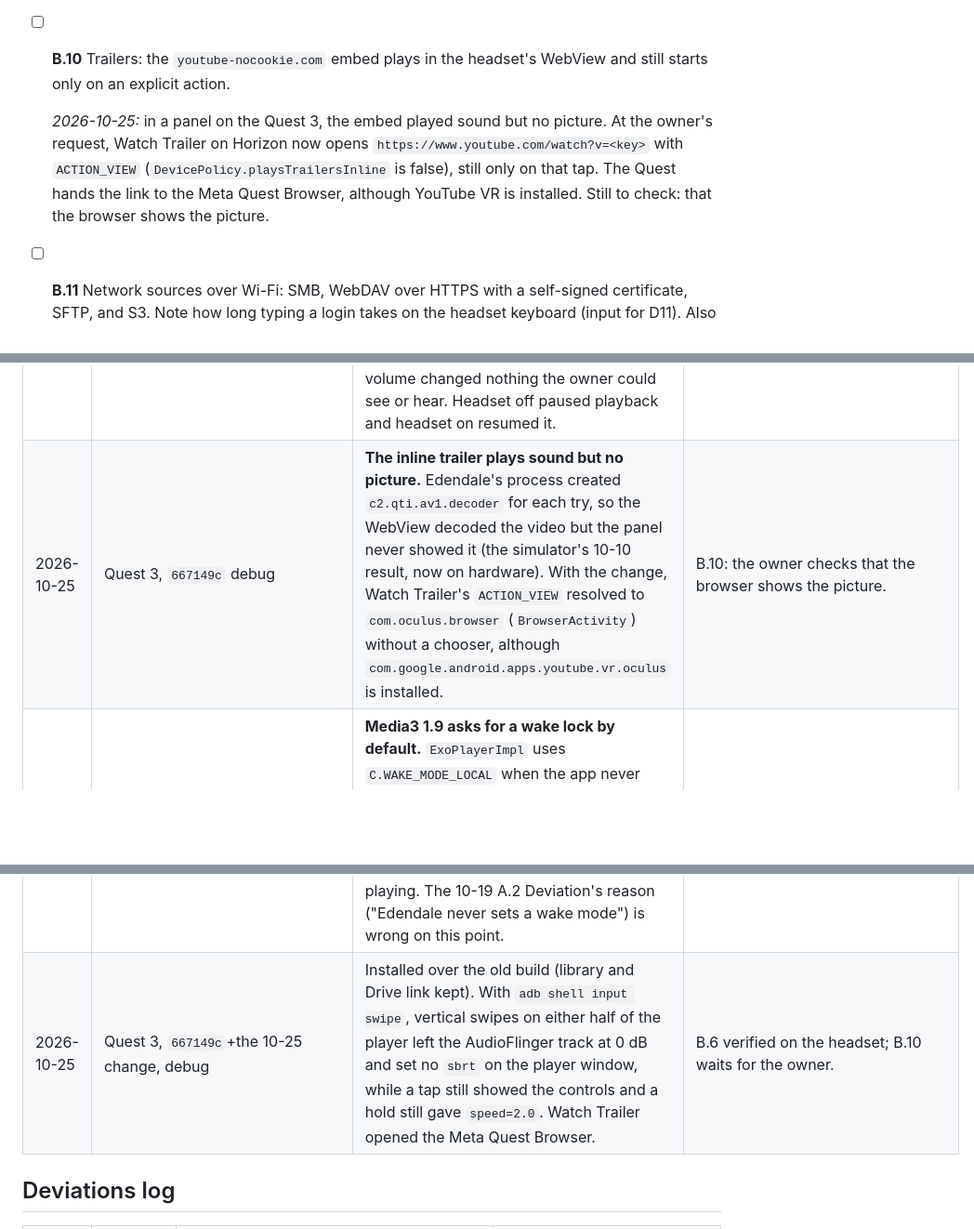
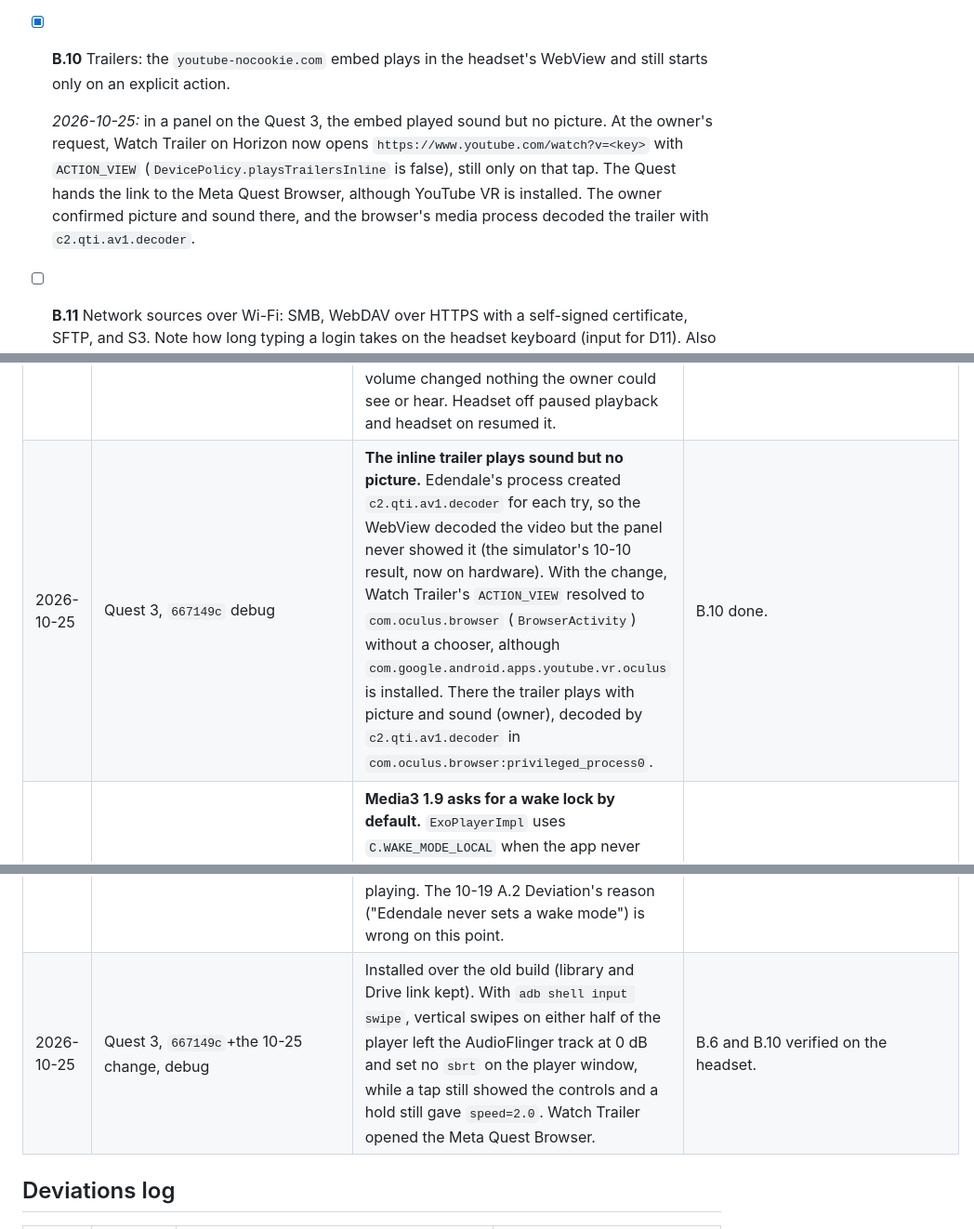
Before and after one commit to Ju-Long/Edendale, a Markdown page: HORIZON.md, 3 parts joined by grey strips. Shown at 93% size. Rendered like a GitHub page; blank space fills up the shorter version.

Commit message:
Horizon B.10: the trailer plays with picture in the Meta Quest Browser
Co-Authored-By: Claude Opus 5.5 <noreply@anthropic.com>

```diff
--- a/HORIZON.md
+++ b/HORIZON.md
@@ -405,7 +405,7 @@ and record the result in Findings either way.
   the owner, and `decoder-eac3.mkv` played through `c2.dolby.eac3.decoder`.
   Still to do: Atmos, 7.1, DTS and TrueHD through FFmpeg, the equalizer,
   Audio Booster, and the Audio Output row.
-- [ ] **B.10** Trailers: the `youtube-nocookie.com` embed plays in the
+- [x] **B.10** Trailers: the `youtube-nocookie.com` embed plays in the
   headset's WebView and still starts only on an explicit action.
 
   *2026-10-25:* in a panel on the Quest 3, the embed played sound but no
@@ -413,7 +413,8 @@ and record the result in Findings either way.
   `https://www.youtube.com/watch?v=<key>` with `ACTION_VIEW`
   (`DevicePolicy.playsTrailersInline` is false), still only on that tap. The
   Quest hands the link to the Meta Quest Browser, although YouTube VR is
-  installed. Still to check: that the browser shows the picture.
+  installed. The owner confirmed picture and sound there, and the browser's
+  media process decoded the trailer with `c2.qti.av1.decoder`.
 - [ ] **B.11** Network sources over Wi-Fi: SMB, WebDAV over HTTPS with a
   self-signed certificate, SFTP, and S3. Note how long typing a login takes on
   the headset keyboard (input for D11). Also check plain `http://` on the LAN
@@ -624,9 +625,9 @@ For whoever reviews the implementation:
 | 2026-10-25 | Quest 3, `667149c` debug | **Google Drive sign-in works on the headset.** The account page opened in `com.oculus.browser`'s Custom Tab, `com.babasama.edendale:/oauth2redirect` returned to `OAuthRedirectActivity`, and Google's picker linked "Videos you chose": five movies, four matched to TMDB (*ToS-4k-1920.mov* names no film). The 10-10 "Custom URI scheme is not enabled" refusal is gone. Downloaded → Add Local Folder → `Movies/EdendaleTest` linked and scanned too. After `am force-stop` and a relaunch, a *Severance* episode opened from the persisted tree URI in 0.6 s, with no permission error. | B.2 passes apart from "Open with"; C.1's Google part works on the headset. |
 | 2026-10-25 | Quest 3, `667149c` debug | Playback: hardware `c2.qti.avc.decoder` (H.264, including the 4K ToS `.mov` streamed from Drive) and `c2.qti.hevc.decoder` (1080p x265), `c2.android.aac.decoder` for 5.1 AAC, and `c2.dolby.eac3.decoder` for E-AC-3. Subtitles show. Picking an Enhancement preset for the first time installed the effects pipeline and re-prepared the player (2.7 s over Drive); the default stayed Off (D6). | B.7, B.9 partly done (see the steps). |
 | 2026-10-25 | Quest 3, `667149c` debug | Input with controllers: double-tap skip, press-and-hold speed, the seek bar, and B/Y work. With hands, a double pinch rarely lands as a double-tap. **The thumbstick doesn't scroll the home rows.** The vertical swipes for brightness and volume changed nothing the owner could see or hear. Headset off paused playback and headset on resumed it. | B.5: thumbstick scrolling and the double-pinch are open. B.6 and B.4: see the steps. |
-| 2026-10-25 | Quest 3, `667149c` debug | **The inline trailer plays sound but no picture.** Edendale's process created `c2.qti.av1.decoder` for each try, so the WebView decoded the video but the panel never showed it (the simulator's 10-10 result, now on hardware). With the change, Watch Trailer's `ACTION_VIEW` resolved to `com.oculus.browser` (`BrowserActivity`) without a chooser, although `com.google.android.apps.youtube.vr.oculus` is installed. | B.10: the owner checks that the browser shows the picture. |
+| 2026-10-25 | Quest 3, `667149c` debug | **The inline trailer plays sound but no picture.** Edendale's process created `c2.qti.av1.decoder` for each try, so the WebView decoded the video but the panel never showed it (the simulator's 10-10 result, now on hardware). With the change, Watch Trailer's `ACTION_VIEW` resolved to `com.oculus.browser` (`BrowserActivity`) without a chooser, although `com.google.android.apps.youtube.vr.oculus` is installed. There the trailer plays with picture and sound (owner), decoded by `c2.qti.av1.decoder` in `com.oculus.browser:privileged_process0`. | B.10 done. |
 | 2026-10-25 | Quest 3, `667149c` debug | **Media3 1.9 asks for a wake lock by default.** `ExoPlayerImpl` uses `C.WAKE_MODE_LOCAL` when the app never calls `setWakeMode`, and Edendale doesn't, so each playback logs `WakeLockManager: WAKE_LOCK permission not granted, can't acquire wake lock for playback`. It's only a warning: the panel pauses when the headset comes off, and `FLAG_KEEP_SCREEN_ON` keeps it awake while playing. The 10-19 A.2 Deviation's reason ("Edendale never sets a wake mode") is wrong on this point. | Leave `WAKE_LOCK` removed; if the warning should go, set `C.WAKE_MODE_NONE` on Horizon through `DevicePolicy`. |
-| 2026-10-25 | Quest 3, `667149c`+the 10-25 change, debug | Installed over the old build (library and Drive link kept). With `adb shell input swipe`, vertical swipes on either half of the player left the AudioFlinger track at 0 dB and set no `sbrt` on the player window, while a tap still showed the controls and a hold still gave `speed=2.0`. Watch Trailer opened the Meta Quest Browser. | B.6 verified on the headset; B.10 waits for the owner. |
+| 2026-10-25 | Quest 3, `667149c`+the 10-25 change, debug | Installed over the old build (library and Drive link kept). With `adb shell input swipe`, vertical swipes on either half of the player left the AudioFlinger track at 0 dB and set no `sbrt` on the player window, while a tap still showed the controls and a hold still gave `speed=2.0`. Watch Trailer opened the Meta Quest Browser. | B.6 and B.10 verified on the headset. |
 
 ## Deviations log
 
```
